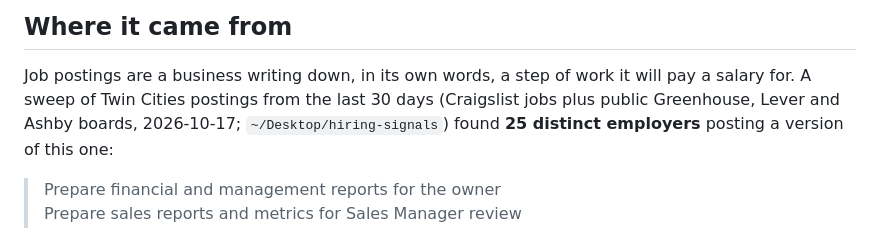
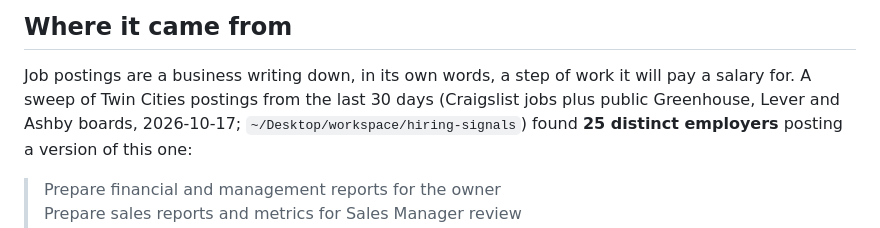
Before and after one commit to 2016judea/report-from-export, a Markdown page: README.md, the part around the change. Drawn GitHub-style.

Commit message:
Repos moved from ~/Desktop to ~/Desktop/workspace: update paths
Co-Authored-By: Claude Opus 5.5 <noreply@anthropic.com>

```diff
--- a/README.md
+++ b/README.md
@@ -8,7 +8,7 @@ Paste the CSV your system already exports (work orders, POS sales, timecards, a
 
 Job postings are a business writing down, in its own words, a step of work it will pay a
 salary for. A sweep of Twin Cities postings from the last 30 days (Craigslist jobs plus
-public Greenhouse, Lever and Ashby boards, 2026-10-17; `~/Desktop/hiring-signals`) found
+public Greenhouse, Lever and Ashby boards, 2026-10-17; `~/Desktop/workspace/hiring-signals`) found
 **25 distinct employers** posting a version of this one:
 
 > Prepare financial and management reports for the owner
```
